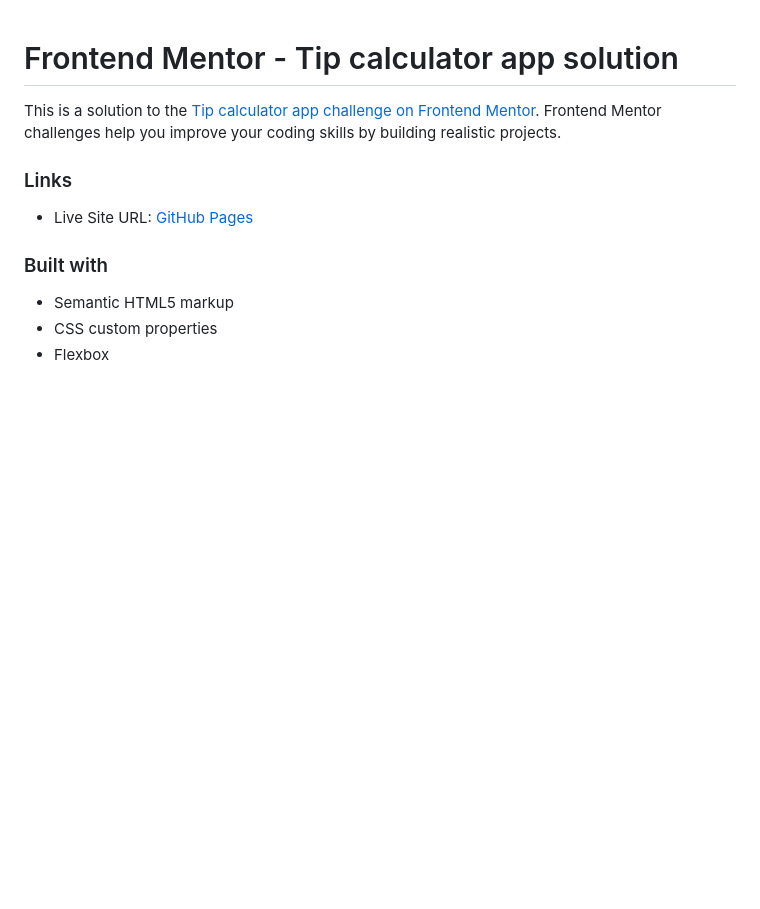
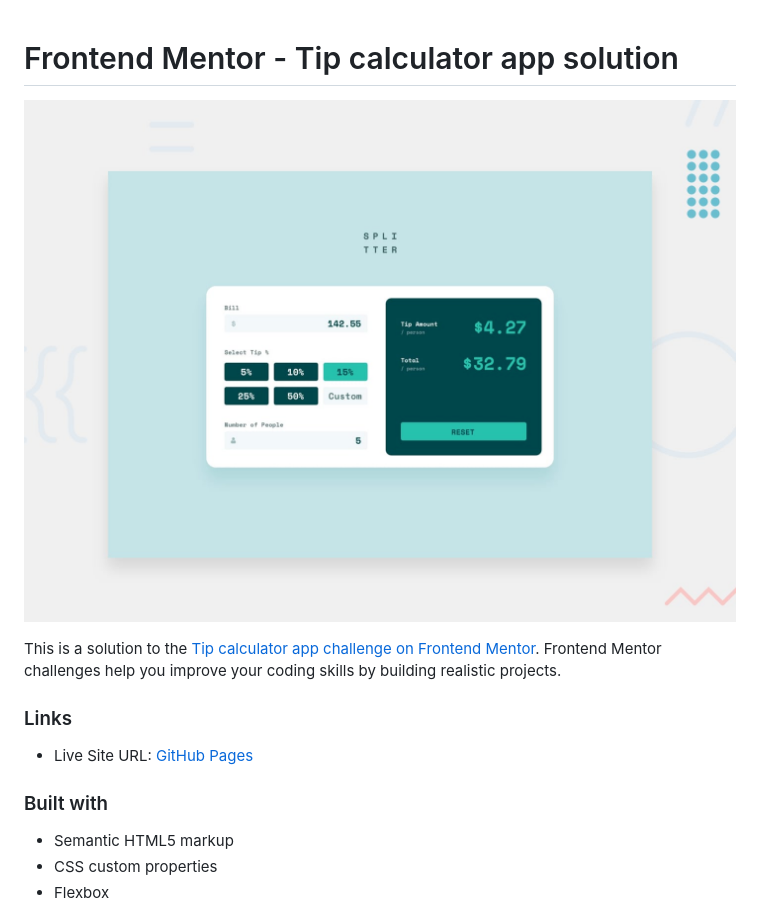
Before and after one commit to yehudahason/tip-calculator-app, a Markdown page: README.md, the part around the change. Rendered like a GitHub page; pictures changed too: preview.jpg (added); blank space fills up the shorter version.

```diff
--- a/README.md
+++ b/README.md
@@ -1,4 +1,6 @@
 # Frontend Mentor - Tip calculator app solution
+
+![Design preview for the Tip calculator app coding challenge](./preview.jpg)
 
 This is a solution to the [Tip calculator app challenge on Frontend Mentor](https://www.frontendmentor.io/challenges/tip-calculator-app-ugJNGbJUX). Frontend Mentor challenges help you improve your coding skills by building realistic projects.
 
```
